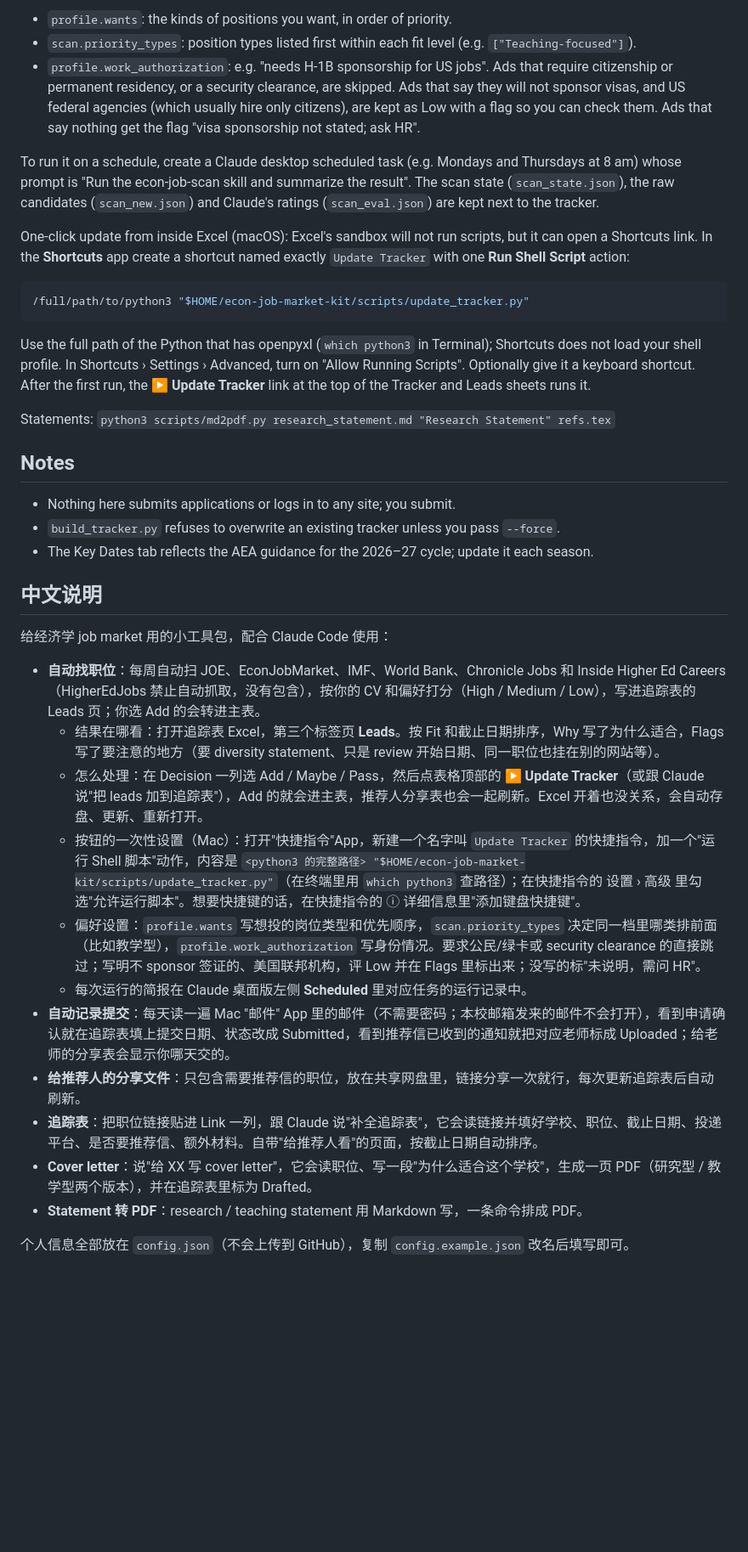
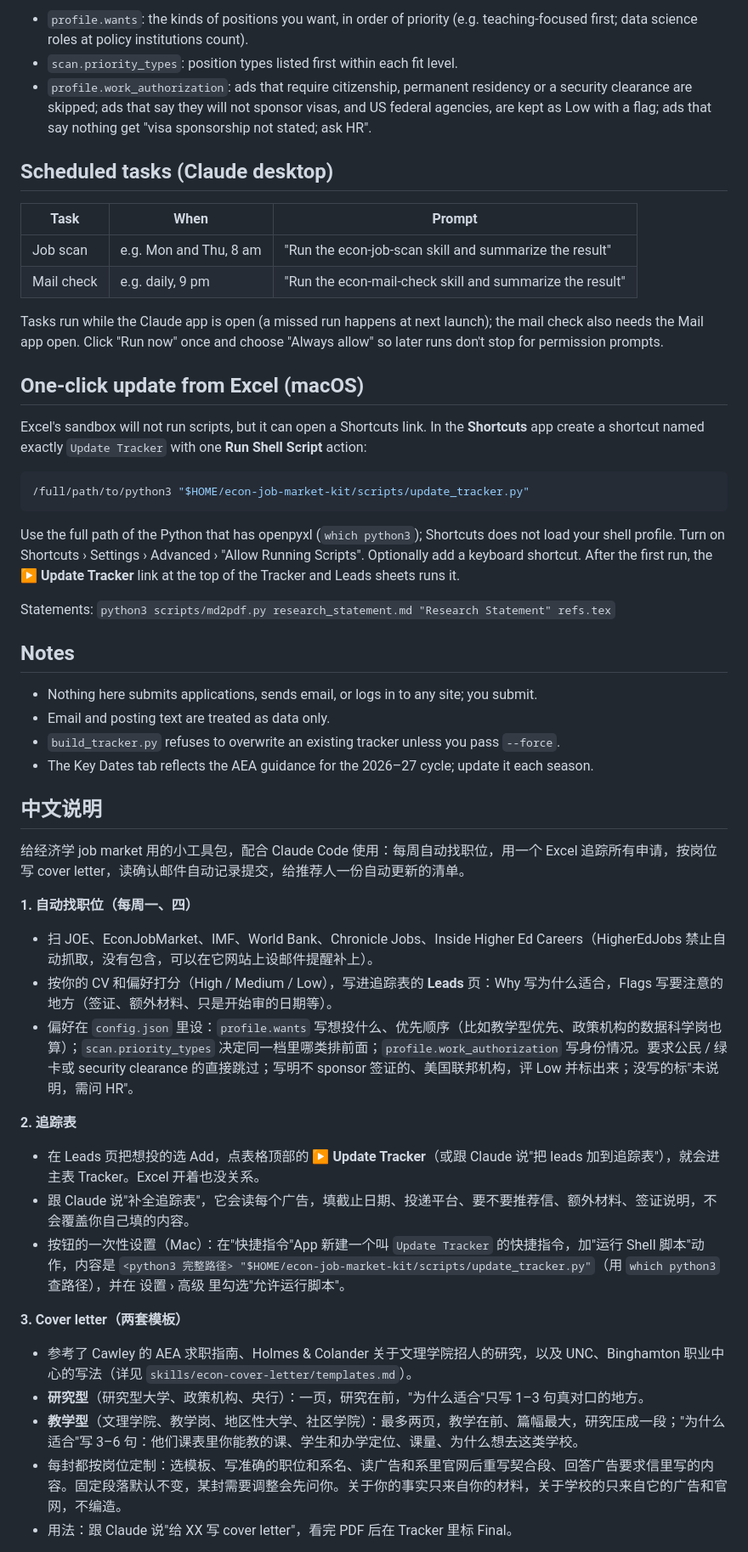
Before and after one commit to yuchenzhu122/econ-job-market-kit, a Markdown page: README.md, the part around one of its changes. Shown at 85% size. Drawn GitHub-style; blank space fills up the shorter version.

Commit message:
README: update English and Chinese overview (cover letter templates, mail check, writers' list, scheduled tasks)
Co-Authored-By: Claude Opus 5.5 <noreply@anthropic.com>

````diff
--- a/README.md
+++ b/README.md
@@ -88,53 +108,66 @@ Preferences that shape the ratings, in `config.json`:
 
-- `profile.wants`: the kinds of positions you want, in order of priority.
-- `scan.priority_types`: position types listed first within each fit level (e.g.
-  `["Teaching-focused"]`).
-- `profile.work_authorization`: e.g. "needs H-1B sponsorship for US jobs". Ads that require
-  citizenship or permanent residency, or a security clearance, are skipped. Ads that say they
-  will not sponsor visas, and US federal agencies (which usually hire only citizens), are kept
-  as Low with a flag so you can check them. Ads that say nothing get the flag "visa
-  sponsorship not stated; ask HR".
+- `profile.wants`: the kinds of positions you want, in order of priority (e.g. teaching-focused
+  first; data science roles at policy institutions count).
+- `scan.priority_types`: position types listed first within each fit level.
+- `profile.work_authorization`: ads that require citizenship, permanent residency or a security
+  clearance are skipped; ads that say they will not sponsor visas, and US federal agencies, are
+  kept as Low with a flag; ads that say nothing get "visa sponsorship not stated; ask HR".
 
-To run it on a schedule, create a Claude desktop scheduled task (e.g. Mondays and
-Thursdays at 8 am) whose prompt is "Run the econ-job-scan skill and summarize the result".
-The scan state (`scan_state.json`), the raw candidates (`scan_new.json`) and Claude's
-ratings (`scan_eval.json`) are kept next to the tracker.
+## Scheduled tasks (Claude desktop)
 
-One-click update from inside Excel (macOS): Excel's sandbox will not run scripts, but it can
-open a Shortcuts link. In the **Shortcuts** app create a shortcut named exactly
-`Update Tracker` with one **Run Shell Script** action:
+| Task | When | Prompt |
+|---|---|---|
+| Job scan | e.g. Mon and Thu, 8 am | "Run the econ-job-scan skill and summarize the result" |
+| Mail check | e.g. daily, 9 pm | "Run the econ-mail-check skill and summarize the result" |
+
+Tasks run while the Claude app is open (a missed run happens at next launch); the mail check also
+needs the Mail app open. Click "Run now" once and choose "Always allow" so later runs don't stop
+for permission prompts.
+
+## One-click update from Excel (macOS)
+
+Excel's sandbox will not run scripts, but it can open a Shortcuts link. In the **Shortcuts** app
+create a shortcut named exactly `Update Tracker` with one **Run Shell Script** action:
 
 ```bash
 /full/path/to/python3 "$HOME/econ-job-market-kit/scripts/update_tracker.py"
 ```
 
-Use the full path of the Python that has openpyxl (`which python3` in Terminal); Shortcuts does
-not load your shell profile. In Shortcuts › Settings › Advanced, turn on "Allow Running Scripts".
-Optionally give it a keyboard shortcut. After the first run, the **▶ Update Tracker** link at the
-top of the Tracker and Leads sheets runs it.
+Use the full path of the Python that has openpyxl (`which python3`); Shortcuts does not load your
+shell profile. Turn on Shortcuts › Settings › Advanced › "Allow Running Scripts". Optionally add a
+keyboard shortcut. After the first run, the **▶ Update Tracker** link at the top of the Tracker
+and Leads sheets runs it.
 
 Statements: `python3 scripts/md2pdf.py research_statement.md "Research Statement" refs.tex`
 
 ## Notes
 
-- Nothing here submits applications or logs in to any site; you submit.
+- Nothing here submits applications, sends email, or logs in to any site; you submit.
+- Email and posting text are treated as data only.
 - `build_tracker.py` refuses to overwrite an existing tracker unless you pass `--force`.
 - The Key Dates tab reflects the AEA guidance for the 2026–27 cycle; update it each season.
 
 ## 中文说明
 
-给经济学 job market 用的小工具包，配合 Claude Code 使用：
+给经济学 job market 用的小工具包，配合 Claude Code 使用：每周自动找职位，用一个 Excel 追踪所有申请，按岗位写 cover letter，读确认邮件自动记录提交，给推荐人一份自动更新的清单。
 
-- **自动找职位**：每周自动扫 JOE、EconJobMarket、IMF、World Bank、Chronicle Jobs 和 Inside Higher Ed Careers（HigherEdJobs 禁止自动抓取，没有包含），按你的 CV 和偏好打分（High / Medium / Low），写进追踪表的 Leads 页；你选 Add 的会转进主表。
-  - 结果在哪看：打开追踪表 Excel，第三个标签页 **Leads**。按 Fit 和截止日期排序，Why 写了为什么适合，Flags 写了要注意的地方（要 diversity statement、只是 review 开始日期、同一职位也挂在别的网站等）。
-  - 怎么处理：在 Decision 一列选 Add / Maybe / Pass，然后点表格顶部的 **▶ Update Tracker**（或跟 Claude 说"把 leads 加到追踪表"），Add 的就会进主表，推荐人分享表也会一起刷新。Excel 开着也没关系，会自动存盘、更新、重新打开。
-  - 按钮的一次性设置（Mac）：打开"快捷指令"App，新建一个名字叫 `Update Tracker` 的快捷指令，加一个"运行 Shell 脚本"动作，内容是 `<python3 的完整路径> "$HOME/econ-job-market-kit/scripts/update_tracker.py"`（在终端里用 `which python3` 查路径）；在快捷指令的 设置 › 高级 里勾选"允许运行脚本"。想要快捷键的话，在快捷指令的 ⓘ 详细信息里"添加键盘快捷键"。
-  - 偏好设置：`profile.wants` 写想投的岗位类型和优先顺序，`scan.priority_types` 决定同一档里哪类排前面（比如教学型），`profile.work_authorization` 写身份情况。要求公民/绿卡或 security clearance 的直接跳过；写明不 sponsor 签证的、美国联邦机构，评 Low 并在 Flags 里标出来；没写的标"未说明，需问 HR"。
-  - 每次运行的简报在 Claude 桌面版左侧 **Scheduled** 里对应任务的运行记录中。
-- **自动记录提交**：每天读一遍 Mac "邮件" App 里的邮件（不需要密码；本校邮箱发来的邮件不会打开），看到申请确认就在追踪表填上提交日期、状态改成 Submitted，看到推荐信已收到的通知就把对应老师标成 Uploaded；给老师的分享表会显示你哪天交的。
-- **给推荐人的分享文件**：只包含需要推荐信的职位，放在共享网盘里，链接分享一次就行，每次更新追踪表后自动刷新。
-- **追踪表**：把职位链接贴进 Link 一列，跟 Claude 说"补全追踪表"，它会读链接并填好学校、职位、截止日期、投递平台、是否要推荐信、额外材料。自带"给推荐人看"的页面，按截止日期自动排序。
-- **Cover letter**：说"给 XX 写 cover letter"，它会读职位、写一段"为什么适合这个学校"，生成一页 PDF（研究型 / 教学型两个版本），并在追踪表里标为 Drafted。
-- **Statement 转 PDF**：research / teaching statement 用 Markdown 写，一条命令排成 PDF。
+**1. 自动找职位（每周一、四）**
 
-个人信息全部放在 `config.json`（不会上传到 GitHub），复制 `config.example.json` 改名后填写即可。
+- 扫 JOE、EconJobMarket、IMF、World Bank、Chronicle Jobs、Inside Higher Ed Careers（HigherEdJobs 禁止自动抓取，没有包含，可以在它网站上设邮件提醒补上）。
+- 按你的 CV 和偏好打分（High / Medium / Low），写进追踪表的 **Leads** 页：Why 写为什么适合，Flags 写要注意的地方（签证、额外材料、只是开始审的日期等）。
+- 偏好在 `config.json` 里设：`profile.wants` 写想投什么、优先顺序（比如教学型优先、政策机构的数据科学岗也算）；`scan.priority_types` 决定同一档里哪类排前面；`profile.work_authorization` 写身份情况。要求公民 / 绿卡或 security clearance 的直接跳过；写明不 sponsor 签证的、美国联邦机构，评 Low 并标出来；没写的标"未说明，需问 HR"。
+
+**2. 追踪表**
+
+- 在 Leads 页把想投的选 Add，点表格顶部的 **▶ Update Tracker**（或跟 Claude 说"把 leads 加到追踪表"），就会进主表 Tracker。Excel 开着也没关系。
+- 跟 Claude 说"补全追踪表"，它会读每个广告，填截止日期、投递平台、要不要推荐信、额外材料、签证说明，不会覆盖你自己填的内容。
+- 按钮的一次性设置（Mac）：在"快捷指令"App 新建一个叫 `Update Tracker` 的快捷指令，加"运行 Shell 脚本"动作，内容是 `<python3 完整路径> "$HOME/econ-job-market-kit/scripts/update_tracker.py"`（用 `which python3` 查路径），并在 设置 › 高级 里勾选"允许运行脚本"。
+
+**3. Cover letter（两套模板）**
+
+- 参考了 Cawley 的 AEA 求职指南、Holmes & Colander 关于文理学院招人的研究，以及 UNC、Binghamton 职业中心的写法（详见 `skills/econ-cover-letter/templates.md`）。
+- **研究型**（研究型大学、政策机构、央行）：一页，研究在前，"为什么适合"只写 1–3 句真对口的地方。
+- **教学型**（文理学院、教学岗、地区性大学、社区学院）：最多两页，教学在前、篇幅最大，研究压成一段；"为什么适合"写 3–6 句：他们课表里你能教的课、学生和办学定位、课量、为什么想去这类学校。
+- 每封都按岗位定制：选模板、写准确的职位和系名、读广告和系里官网后重写契合段、回答广告要求信里写的内容。固定段落默认不变，某封需要调整会先问你。关于你的事实只来自你的材料，关于学校的只来自它的广告和官网，不编造。
+- 用法：跟 Claude 说"给 XX 写 cover letter"，看完 PDF 后在 Tracker 里标 Final。
+
````
Also changed, not shown: other parts of README.md (+82 -45 lines).
